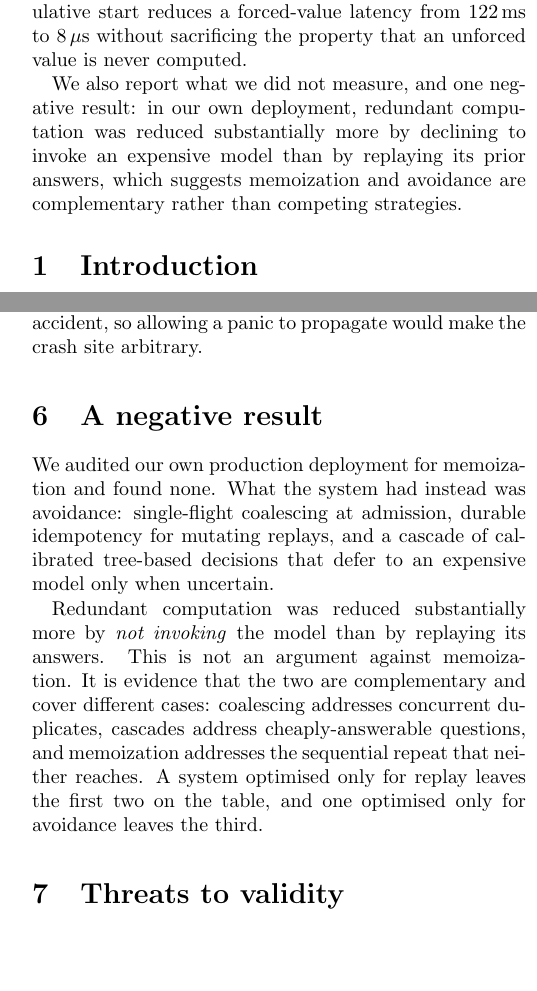
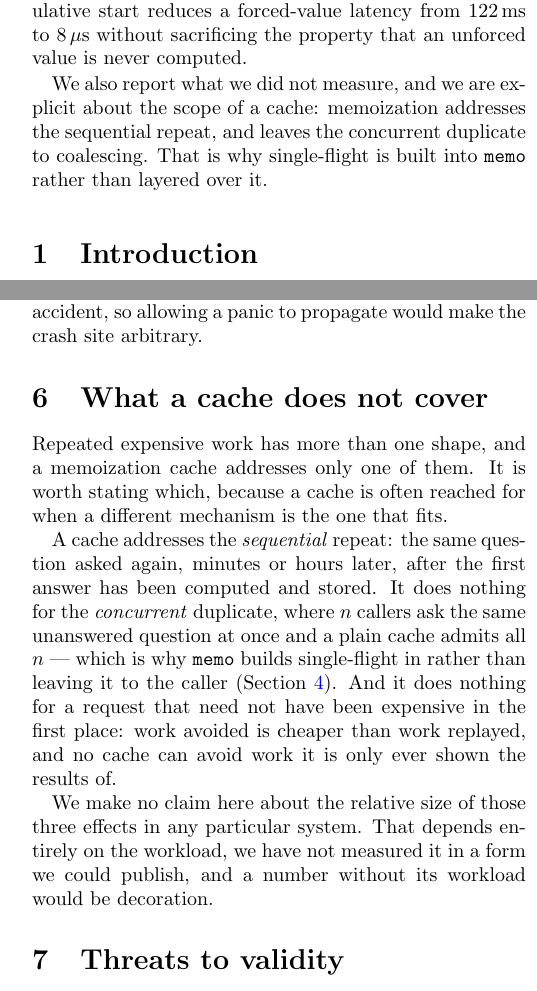
Before and after one commit to org-runink/runi, a LaTeX paper (paper/runi.tex): two parts of the columns of pages 1 and 3 of 3, joined at a grey line, cut so that both start at the same text, the shorter picture padded with empty space. Compiled offline with pdfLaTeX.

Commit message:
paper: remove internal architecture and the patent-adjacent mechanism
paper/runi.tex had a section titled "A negative result" that described a private
production system and, in one sentence, the mechanism that is the subject of a
pending provisional:

  "a cascade of calibrated tree-based decisions that defer to an expensive model
   only when uncertain"

plus "single-flight coalescing at admission, durable idempotency for mutating
replays", and the claim that we had audited our own production deployment.

That is internal architecture, and it is adjacent enough to the claimed
invention that it should not have gone out ahead of a filing. The abstract
carried a shorter version of the same framing. Both are now gone.

The section is replaced with "What a cache does not cover", which keeps the
useful technical point - a cache addresses the sequential repeat, coalescing the
concurrent duplicate, and avoided work is cheaper than replayed work - stated
generically, with no reference to any deployment and no description of how an
expensive call is gated. It also now says plainly that we make no claim about
the relative size of those effects, because we have not measured it in a form we
could publish.

Scanned afterwards for each removed term: calibrated, cascade, tree-based,
"only when uncertain", "durable idempotency", "production deployment", "our own
deployment", avoidance - all zero, against a control term that is still present.

Also adds the \label{sec:memo} that the new \ref needs; the paper previously had
no labels at all, so the reference would have rendered as "??". Environments and
braces balanced; there is no LaTeX toolchain here, so this has NOT been
compile-checked.

This limits further exposure but does not undo publication: paper/runi.tex is
inside the module zips for v0.1.0 through v0.1.4, which proxy.golang.org serves
immutably. Those remain fetchable by anyone. Flagged to the owner as a dated
disclosure for their attorney rather than treated as fixed.

Co-Authored-By: Claude Opus 5 <noreply@anthropic.com>
Claude-Session: https://claude.ai/code/session_01JM3XEXSgHXDQg1LQRvzpbu

```diff
--- a/paper/runi.tex
+++ b/paper/runi.tex
@@ -49,10 +49,10 @@ starts; speculative start reduces a forced-value latency from $122$\,ms to
 $8\,\mu$s without sacrificing the property that an unforced value is never
 computed.
 
-We also report what we did not measure, and one negative result: in our own
-deployment, redundant computation was reduced substantially more by declining to
-invoke an expensive model than by replaying its prior answers, which suggests
-memoization and avoidance are complementary rather than competing strategies.
+We also report what we did not measure, and we are explicit about the scope of a
+cache: memoization addresses the sequential repeat, and leaves the concurrent
+duplicate to coalescing. That is why single-flight is built into \texttt{memo}
+rather than layered over it.
 \end{abstract}
 
 \section{Introduction}
@@ -242,20 +243,25 @@ wrapping \texttt{ErrPanic}. Which goroutine happens to be forcing a shared value
 is a scheduling accident, so allowing a panic to propagate would make the crash
 site arbitrary.
 
-\section{A negative result}
+\section{What a cache does not cover}
 
-We audited our own production deployment for memoization and found none. What the
-system had instead was avoidance: single-flight coalescing at admission, durable
-idempotency for mutating replays, and a cascade of calibrated tree-based decisions
-that defer to an expensive model only when uncertain.
+Repeated expensive work has more than one shape, and a memoization cache
+addresses only one of them. It is worth stating which, because a cache is often
+reached for when a different mechanism is the one that fits.
 
-Redundant computation was reduced substantially more by \emph{not invoking} the
-model than by replaying its answers. This is not an argument against memoization.
-It is evidence that the two are complementary and cover different cases:
-coalescing addresses concurrent duplicates, cascades address cheaply-answerable
-questions, and memoization addresses the sequential repeat that neither reaches.
-A system optimised only for replay leaves the first two on the table, and one
-optimised only for avoidance leaves the third.
+A cache addresses the \emph{sequential} repeat: the same question asked again,
+minutes or hours later, after the first answer has been computed and stored. It
+does nothing for the \emph{concurrent} duplicate, where $n$ callers ask the same
+unanswered question at once and a plain cache admits all $n$ --- which is why
+\texttt{memo} builds single-flight in rather than leaving it to the caller
+(Section~\ref{sec:memo}). And it does nothing for a request that need not have
+been expensive in the first place: work avoided is cheaper than work replayed,
+and no cache can avoid work it is only ever shown the results of.
+
+We make no claim here about the relative size of those three effects in any
+particular system. That depends entirely on the workload, we have not measured
+it in a form we could publish, and a number without its workload would be
+decoration.
 
 \section{Threats to validity}
 
```
Also changed, not shown: paper/runi.tex (1 more changed lines).
